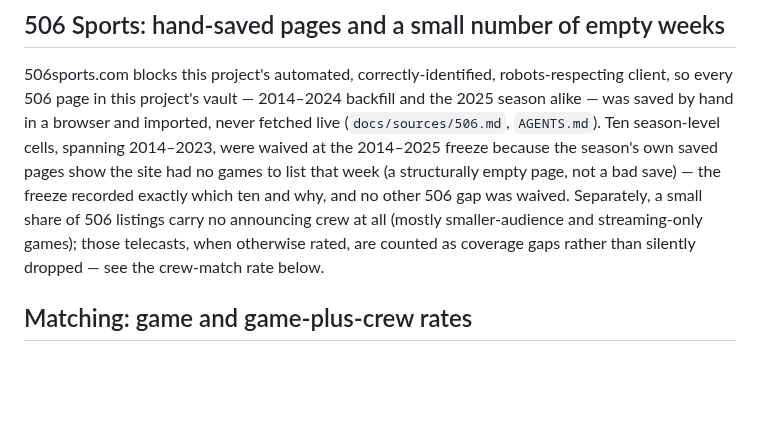
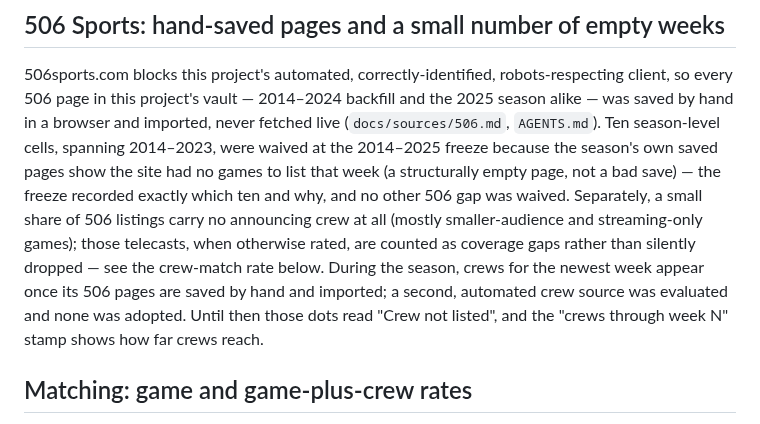
Before and after one commit to benboro/booth-review, a Markdown page: docs/known-gaps.md, the part around the change. Drawn GitHub-style; blank space fills up the shorter version.

Commit message:
Explain that in-season crews wait on hand-saved 506 pages since no backup crew source was adopted

```diff
--- a/docs/known-gaps.md
+++ b/docs/known-gaps.md
@@ -54,7 +54,11 @@ freeze recorded exactly which ten and why, and no other 506 gap was waived.
 Separately, a small share of 506 listings carry no announcing crew at all
 (mostly smaller-audience and streaming-only games); those telecasts, when
 otherwise rated, are counted as coverage gaps rather than silently dropped
-— see the crew-match rate below.
+— see the crew-match rate below. During the season, crews for the newest
+week appear once its 506 pages are saved by hand and imported; a second,
+automated crew source was evaluated and none was adopted. Until then those
+dots read "Crew not listed", and the "crews through week N" stamp shows how
+far crews reach.
 
 ## Matching: game and game-plus-crew rates
 
```
